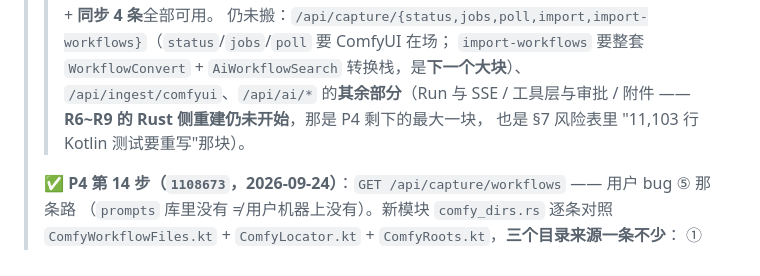
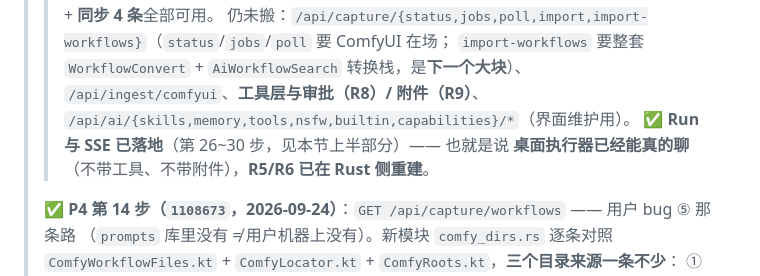
Before and after one commit to pixelllip/ComfyHub, a Markdown page: docs/implementation-master-plan.md, the part around one of its changes. Drawn GitHub-style.

```diff
--- a/docs/implementation-master-plan.md
+++ b/docs/implementation-master-plan.md
@@ -515,9 +515,10 @@ hmac / sha2 / base64           # 媒体签名 URL、令牌比较、sha256 去重
 > **`run-kit`（第 22 步）** / **`/api/auth*` + 密钥下行（第 23 步）** + **同步 4 条**全部可用。
 > 仍未搬：`/api/capture/{status,jobs,poll,import,import-workflows}`（`status`/`jobs`/`poll` 要 ComfyUI 在场；
 > `import-workflows` 要整套 `WorkflowConvert` + `AiWorkflowSearch` 转换栈，是**下一个大块**）、
-> `/api/ingest/comfyui`、`/api/ai/*` 的**其余部分**（Run 与 SSE / 工具层与审批 / 附件 ——
-> **R6~R9 的 Rust 侧重建仍未开始**，那是 P4 剩下的最大一块，
-> 也是 §7 风险表里 "11,103 行 Kotlin 测试要重写"那块）。
+> `/api/ingest/comfyui`、**工具层与审批（R8）/ 附件（R9）**、
+> `/api/ai/{skills,memory,tools,nsfw,builtin,capabilities}/*`（界面维护用）。
+> ✅ **Run 与 SSE 已落地**（第 26~30 步，见本节上半部分）—— 也就是说
+> **桌面执行器已经能真的聊**（不带工具、不带附件），**R5/R6 已在 Rust 侧重建**。
 >
 > ✅ **P4 第 14 步（`1108673`，2026-09-24）**：`GET /api/capture/workflows` —— 用户 bug ⑤ 那条路
 > （`prompts` 库里没有 ≠ 用户机器上没有）。新模块 `comfy_dirs.rs` 逐条对照
```
Also changed, not shown: other parts of docs/implementation-master-plan.md (+55 -0 lines).
